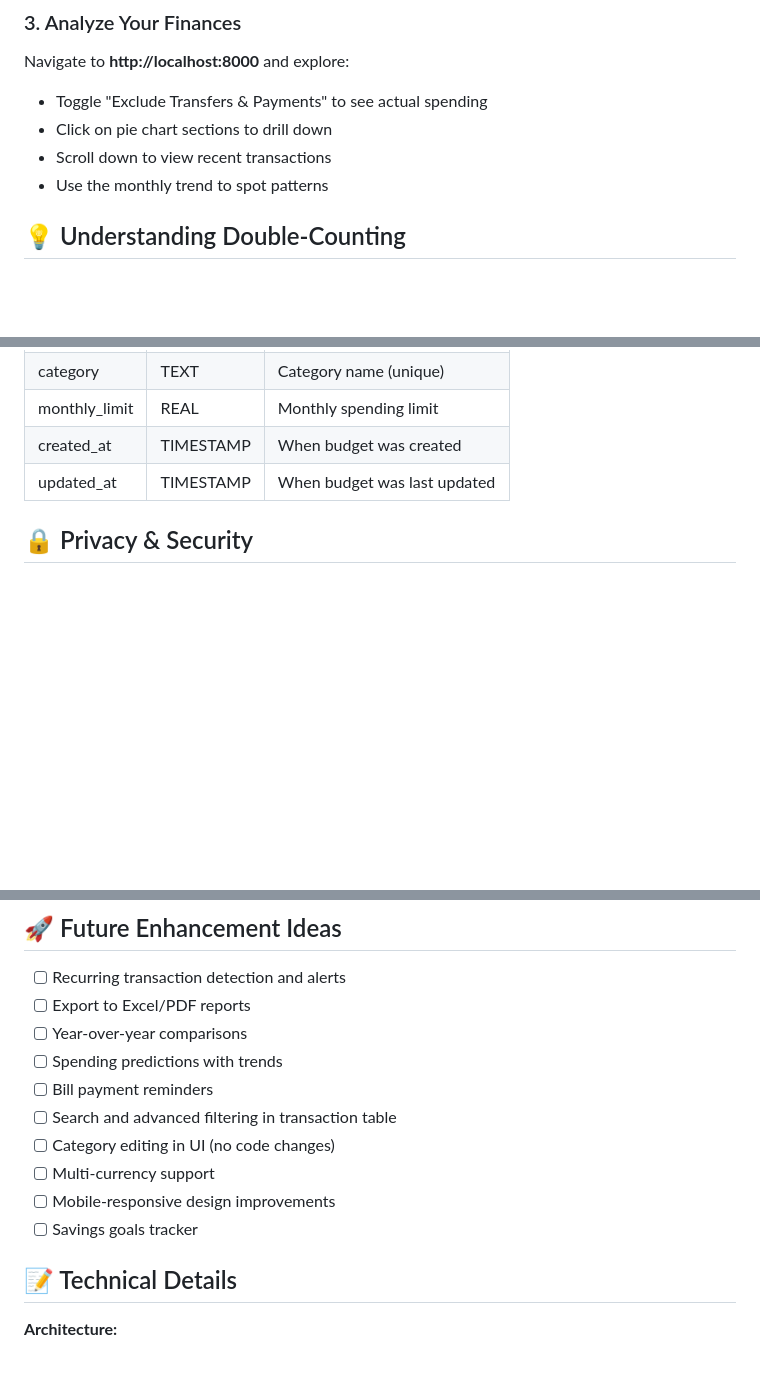
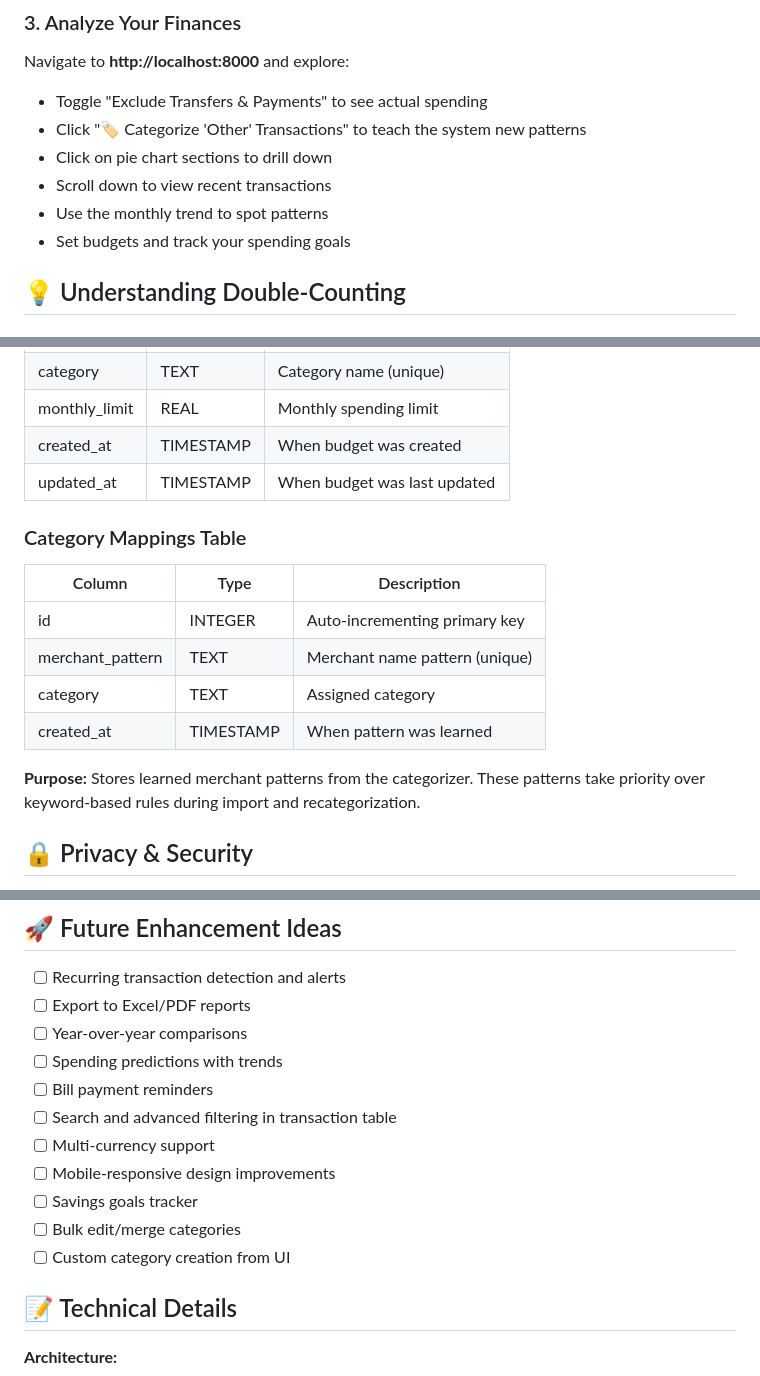
Before and after one commit to Hank95/transaction-xray, a Markdown page: README.md, 3 parts joined by grey strips. Drawn GitHub-style; blank space fills up the shorter version.

```diff
--- a/README.md
+++ b/README.md
@@ -94,9 +99,11 @@ python3 import_csv.py -d /path/to/csv/files --clear --stats
 
 Navigate to **http://localhost:8000** and explore:
 - Toggle "Exclude Transfers & Payments" to see actual spending
+- Click "🏷️ Categorize 'Other' Transactions" to teach the system new patterns
 - Click on pie chart sections to drill down
 - Scroll down to view recent transactions
 - Use the monthly trend to spot patterns
+- Set budgets and track your spending goals
 
 ## 💡 Understanding Double-Counting
 
@@ -250,6 +300,17 @@ All data is stored in `transactions.db` (SQLite) with two main tables:
 | monthly_limit | REAL | Monthly spending limit |
 | created_at | TIMESTAMP | When budget was created |
 | updated_at | TIMESTAMP | When budget was last updated |
+
+### Category Mappings Table
+
+| Column | Type | Description |
+|--------|------|-------------|
+| id | INTEGER | Auto-incrementing primary key |
+| merchant_pattern | TEXT | Merchant name pattern (unique) |
+| category | TEXT | Assigned category |
+| created_at | TIMESTAMP | When pattern was learned |
+
+**Purpose:** Stores learned merchant patterns from the categorizer. These patterns take priority over keyword-based rules during import and recategorization.
 
 ## 🔒 Privacy & Security
 
@@ -304,10 +375,11 @@ All data is stored in `transactions.db` (SQLite) with two main tables:
 - [ ] Spending predictions with trends
 - [ ] Bill payment reminders
 - [ ] Search and advanced filtering in transaction table
-- [ ] Category editing in UI (no code changes)
 - [ ] Multi-currency support
 - [ ] Mobile-responsive design improvements
 - [ ] Savings goals tracker
+- [ ] Bulk edit/merge categories
+- [ ] Custom category creation from UI
 
 ## 📝 Technical Details
 
```
Also changed, not shown: other parts of README.md (+71 -13 lines).
